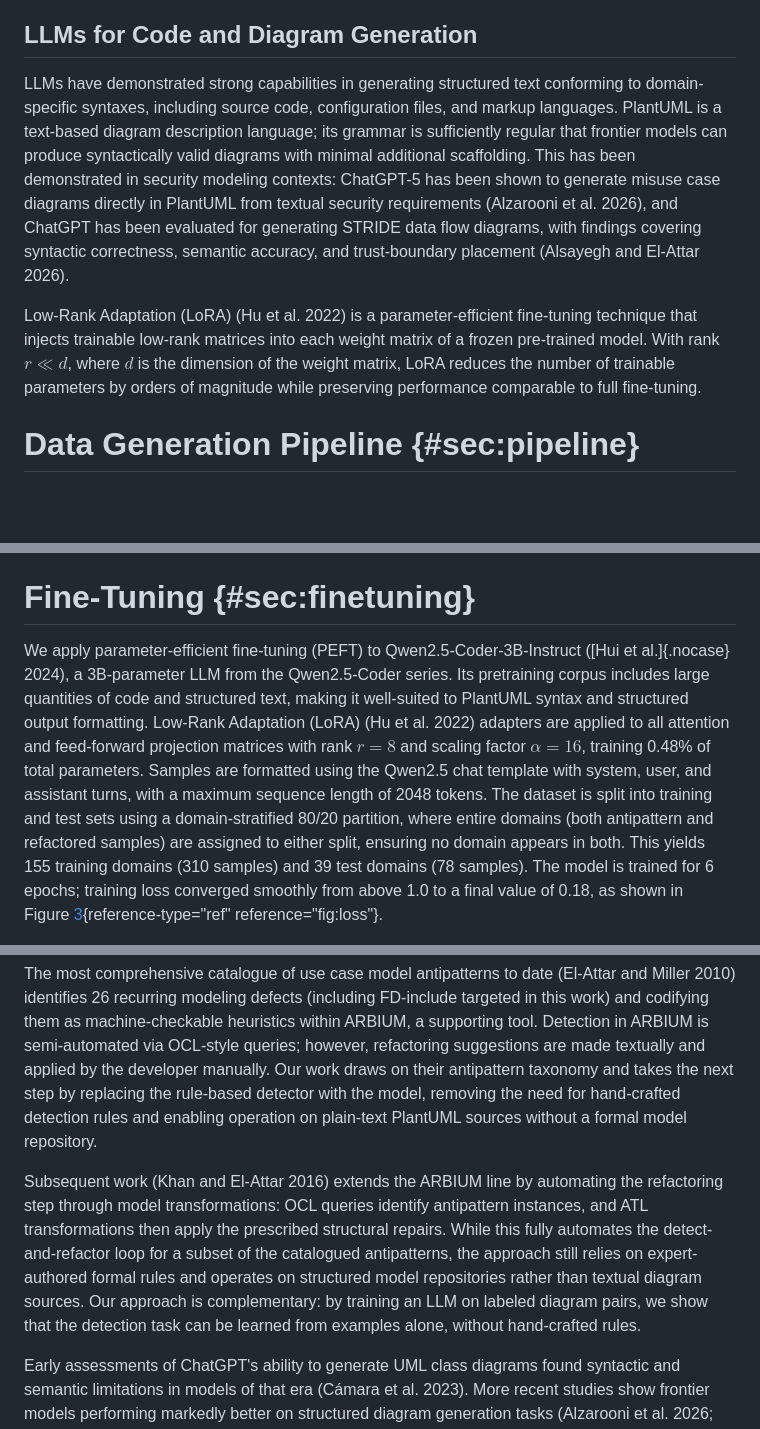
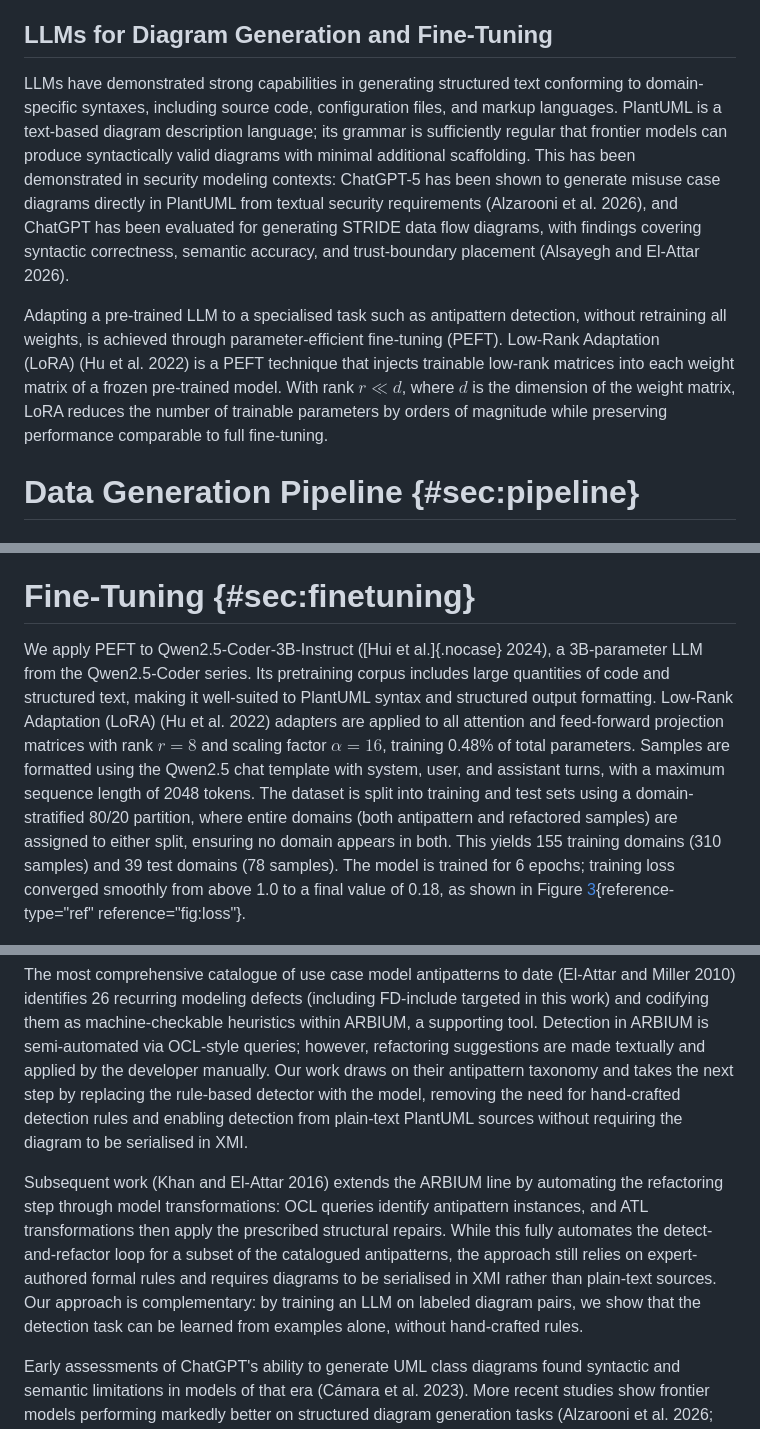
Before and after one commit to ybakhan/llm-uml-antipatterns-paper, a Markdown page: llm-uml-antipatterns.md, 3 parts joined by grey strips. Drawn GitHub-style; blank space fills up the shorter version.

```diff
--- a/llm-uml-antipatterns.md
+++ b/llm-uml-antipatterns.md
@@ -92,7 +94,7 @@ direct actor association; (iii) it neither includes nor extends any
 other use case; (iv) it is not extended by any other use case; and (v)
 it is not involved in any generalisation.
 
-## LLMs for Code and Diagram Generation
+## LLMs for Diagram Generation and Fine-Tuning
 
 LLMs have demonstrated strong capabilities in generating structured text
 conforming to domain-specific syntaxes, including source code,
@@ -106,12 +108,14 @@ al. 2026), and ChatGPT has been evaluated for generating STRIDE data
 flow diagrams, with findings covering syntactic correctness, semantic
 accuracy, and trust-boundary placement (Alsayegh and El-Attar 2026).
 
-Low-Rank Adaptation (LoRA) (Hu et al. 2022) is a parameter-efficient
-fine-tuning technique that injects trainable low-rank matrices into each
-weight matrix of a frozen pre-trained model. With rank $r \ll d$, where
-$d$ is the dimension of the weight matrix, LoRA reduces the number of
-trainable parameters by orders of magnitude while preserving performance
-comparable to full fine-tuning.
+Adapting a pre-trained LLM to a specialised task such as antipattern
+detection, without retraining all weights, is achieved through
+parameter-efficient fine-tuning (PEFT). Low-Rank Adaptation (LoRA) (Hu
+et al. 2022) is a PEFT technique that injects trainable low-rank
+matrices into each weight matrix of a frozen pre-trained model. With
+rank $r \ll d$, where $d$ is the dimension of the weight matrix, LoRA
+reduces the number of trainable parameters by orders of magnitude while
+preserving performance comparable to full fine-tuning.
 
 # Data Generation Pipeline {#sec:pipeline}
 
@@ -354,22 +358,21 @@ sub-steps.
 
 # Fine-Tuning {#sec:finetuning}
 
-We apply parameter-efficient fine-tuning (PEFT) to
-Qwen2.5-Coder-3B-Instruct ([Hui et al.]{.nocase} 2024), a 3B-parameter
-LLM from the Qwen2.5-Coder series. Its pretraining corpus includes large
-quantities of code and structured text, making it well-suited to
-PlantUML syntax and structured output formatting. Low-Rank Adaptation
-(LoRA) (Hu et al. 2022) adapters are applied to all attention and
-feed-forward projection matrices with rank $r = 8$ and scaling factor
-$\alpha = 16$, training 0.48% of total parameters. Samples are formatted
-using the Qwen2.5 chat template with system, user, and assistant turns,
-with a maximum sequence length of 2048 tokens. The dataset is split into
-training and test sets using a domain-stratified 80/20 partition, where
-entire domains (both antipattern and refactored samples) are assigned to
-either split, ensuring no domain appears in both. This yields 155
-training domains (310 samples) and 39 test domains (78 samples). The
-model is trained for 6 epochs; training loss converged smoothly from
-above 1.0 to a final value of 0.18, as shown in
+We apply PEFT to Qwen2.5-Coder-3B-Instruct ([Hui et al.]{.nocase} 2024),
+a 3B-parameter LLM from the Qwen2.5-Coder series. Its pretraining corpus
+includes large quantities of code and structured text, making it
+well-suited to PlantUML syntax and structured output formatting.
+Low-Rank Adaptation (LoRA) (Hu et al. 2022) adapters are applied to all
+attention and feed-forward projection matrices with rank $r = 8$ and
+scaling factor $\alpha = 16$, training 0.48% of total parameters.
+Samples are formatted using the Qwen2.5 chat template with system, user,
+and assistant turns, with a maximum sequence length of 2048 tokens. The
+dataset is split into training and test sets using a domain-stratified
+80/20 partition, where entire domains (both antipattern and refactored
+samples) are assigned to either split, ensuring no domain appears in
+both. This yields 155 training domains (310 samples) and 39 test domains
+(78 samples). The model is trained for 6 epochs; training loss converged
+smoothly from above 1.0 to a final value of 0.18, as shown in
 Figure [3](#fig:loss){reference-type="ref" reference="fig:loss"}.
 
 <figure id="fig:loss" data-latex-placement="h">
@@ -531,19 +597,19 @@ in ARBIUM is semi-automated via OCL-style queries; however, refactoring
 suggestions are made textually and applied by the developer manually.
 Our work draws on their antipattern taxonomy and takes the next step by
 replacing the rule-based detector with the model, removing the need for
-hand-crafted detection rules and enabling operation on plain-text
-PlantUML sources without a formal model repository.
+hand-crafted detection rules and enabling detection from plain-text
+PlantUML sources without requiring the diagram to be serialised in XMI.
 
 Subsequent work (Khan and El-Attar 2016) extends the ARBIUM line by
 automating the refactoring step through model transformations: OCL
 queries identify antipattern instances, and ATL transformations then
 apply the prescribed structural repairs. While this fully automates the
 detect-and-refactor loop for a subset of the catalogued antipatterns,
-the approach still relies on expert-authored formal rules and operates
-on structured model repositories rather than textual diagram sources.
-Our approach is complementary: by training an LLM on labeled diagram
-pairs, we show that the detection task can be learned from examples
-alone, without hand-crafted rules.
+the approach still relies on expert-authored formal rules and requires
+diagrams to be serialised in XMI rather than plain-text sources. Our
+approach is complementary: by training an LLM on labeled diagram pairs,
+we show that the detection task can be learned from examples alone,
+without hand-crafted rules.
 
 Early assessments of ChatGPT's ability to generate UML class diagrams
 found syntactic and semantic limitations in models of that era (Cámara
```
Also changed, not shown: other parts of llm-uml-antipatterns.md (+82 -12 lines), figures/mapstedi.png (added), 5 other files.
